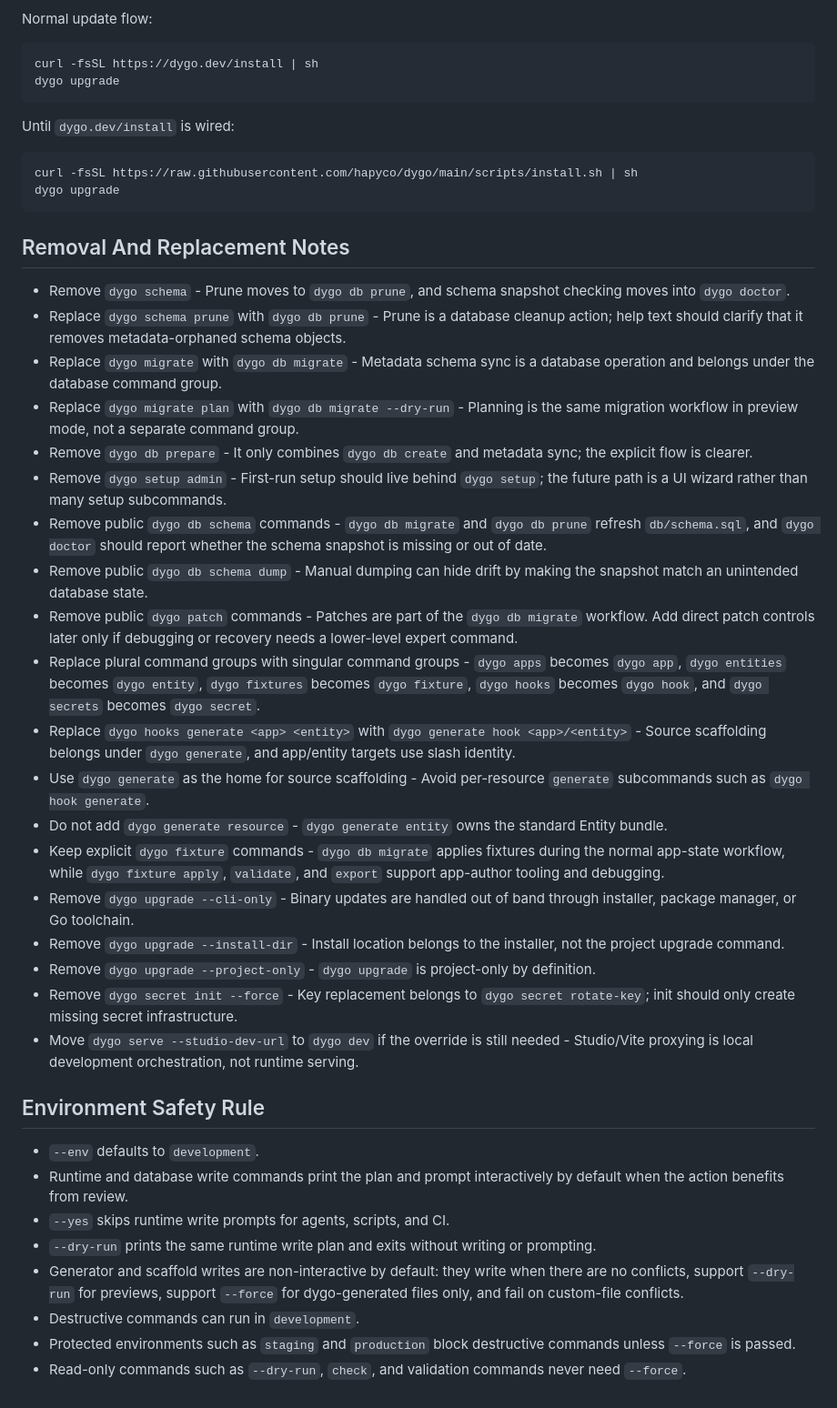
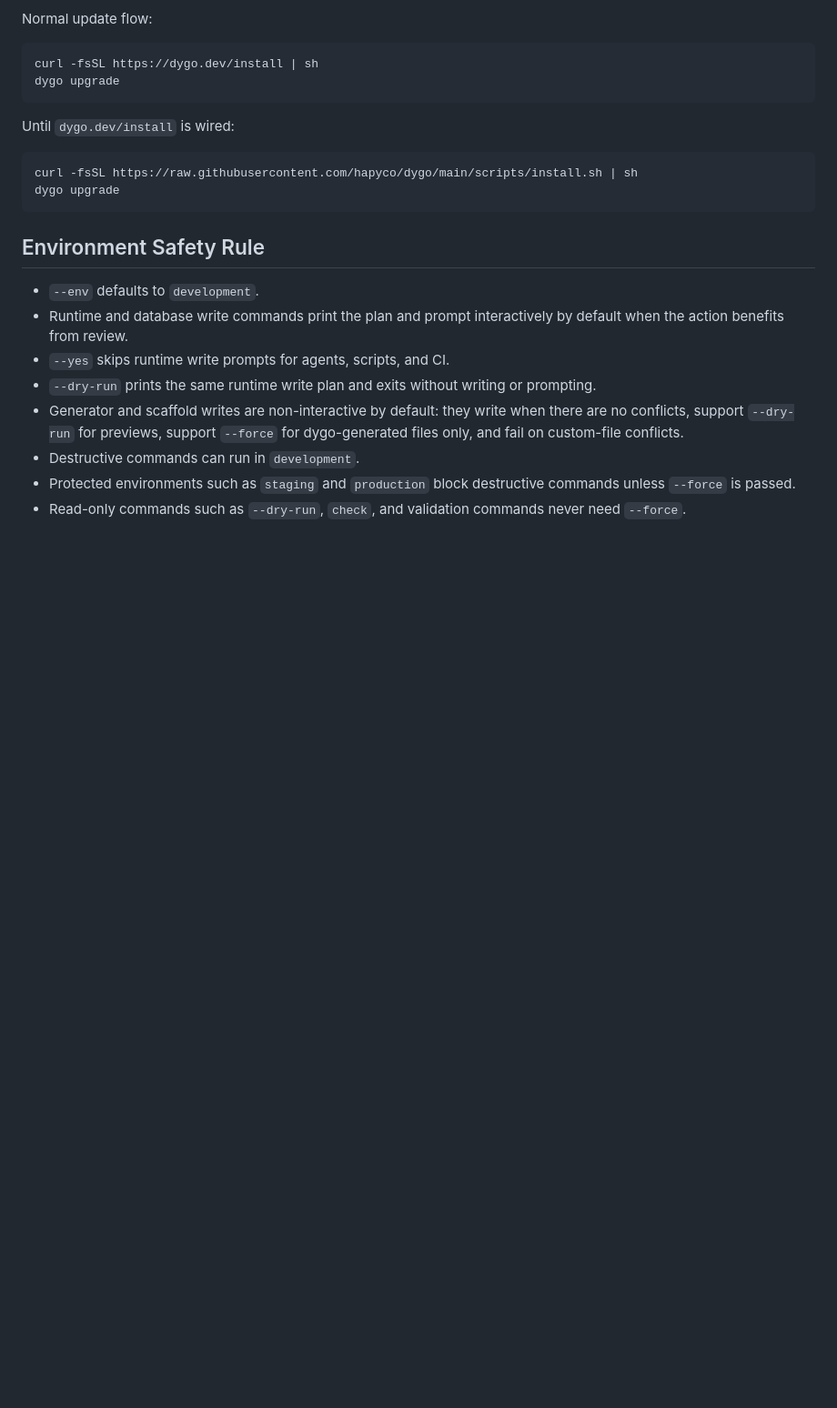
Before and after one commit to hapyco/dygo, a Markdown page: docs/cli.md, the part around the change. Shown at 91% size. Rendered like a GitHub page; blank space fills up the shorter version.

Commit message:
Trim docs to framework reference shape

````diff
--- a/docs/cli.md
+++ b/docs/cli.md
@@ -174,28 +174,6 @@ curl -fsSL https://raw.githubusercontent.com/hapyco/dygo/main/scripts/install.sh
 dygo upgrade
 ```
 
-## Removal And Replacement Notes
-
-- Remove `dygo schema` - Prune moves to `dygo db prune`, and schema snapshot checking moves into `dygo doctor`.
-- Replace `dygo schema prune` with `dygo db prune` - Prune is a database cleanup action; help text should clarify that it removes metadata-orphaned schema objects.
-- Replace `dygo migrate` with `dygo db migrate` - Metadata schema sync is a database operation and belongs under the database command group.
-- Replace `dygo migrate plan` with `dygo db migrate --dry-run` - Planning is the same migration workflow in preview mode, not a separate command group.
-- Remove `dygo db prepare` - It only combines `dygo db create` and metadata sync; the explicit flow is clearer.
-- Remove `dygo setup admin` - First-run setup should live behind `dygo setup`; the future path is a UI wizard rather than many setup subcommands.
-- Remove public `dygo db schema` commands - `dygo db migrate` and `dygo db prune` refresh `db/schema.sql`, and `dygo doctor` should report whether the schema snapshot is missing or out of date.
-- Remove public `dygo db schema dump` - Manual dumping can hide drift by making the snapshot match an unintended database state.
-- Remove public `dygo patch` commands - Patches are part of the `dygo db migrate` workflow. Add direct patch controls later only if debugging or recovery needs a lower-level expert command.
-- Replace plural command groups with singular command groups - `dygo apps` becomes `dygo app`, `dygo entities` becomes `dygo entity`, `dygo fixtures` becomes `dygo fixture`, `dygo hooks` becomes `dygo hook`, and `dygo secrets` becomes `dygo secret`.
-- Replace `dygo hooks generate <app> <entity>` with `dygo generate hook <app>/<entity>` - Source scaffolding belongs under `dygo generate`, and app/entity targets use slash identity.
-- Use `dygo generate` as the home for source scaffolding - Avoid per-resource `generate` subcommands such as `dygo hook generate`.
-- Do not add `dygo generate resource` - `dygo generate entity` owns the standard Entity bundle.
-- Keep explicit `dygo fixture` commands - `dygo db migrate` applies fixtures during the normal app-state workflow, while `dygo fixture apply`, `validate`, and `export` support app-author tooling and debugging.
-- Remove `dygo upgrade --cli-only` - Binary updates are handled out of band through installer, package manager, or Go toolchain.
-- Remove `dygo upgrade --install-dir` - Install location belongs to the installer, not the project upgrade command.
-- Remove `dygo upgrade --project-only` - `dygo upgrade` is project-only by definition.
-- Remove `dygo secret init --force` - Key replacement belongs to `dygo secret rotate-key`; init should only create missing secret infrastructure.
-- Move `dygo serve --studio-dev-url` to `dygo dev` if the override is still needed - Studio/Vite proxying is local development orchestration, not runtime serving.
-
 ## Environment Safety Rule
 
 - `--env` defaults to `development`.
````
